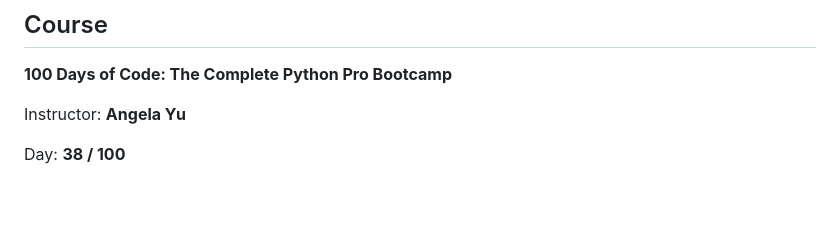
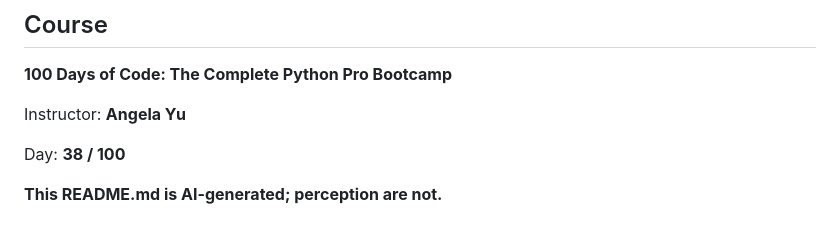
Before and after one commit to mayankkkksss/100-Days-of-Code-Python, a Markdown page: day-38-workout-tracker/README.md, the part around the change. GitHub-like rendering; blank space fills up the shorter version.

Commit message:
Indicate README is AI-generated
Added a note indicating the README is AI-generated.

```diff
--- a/day-38-workout-tracker/README.md
+++ b/day-38-workout-tracker/README.md
@@ -138,3 +138,5 @@ I learned how to:
 Instructor: **Angela Yu**
 
 Day: **38 / 100**
+
+**This README.md is AI-generated; perception are not.**
```
